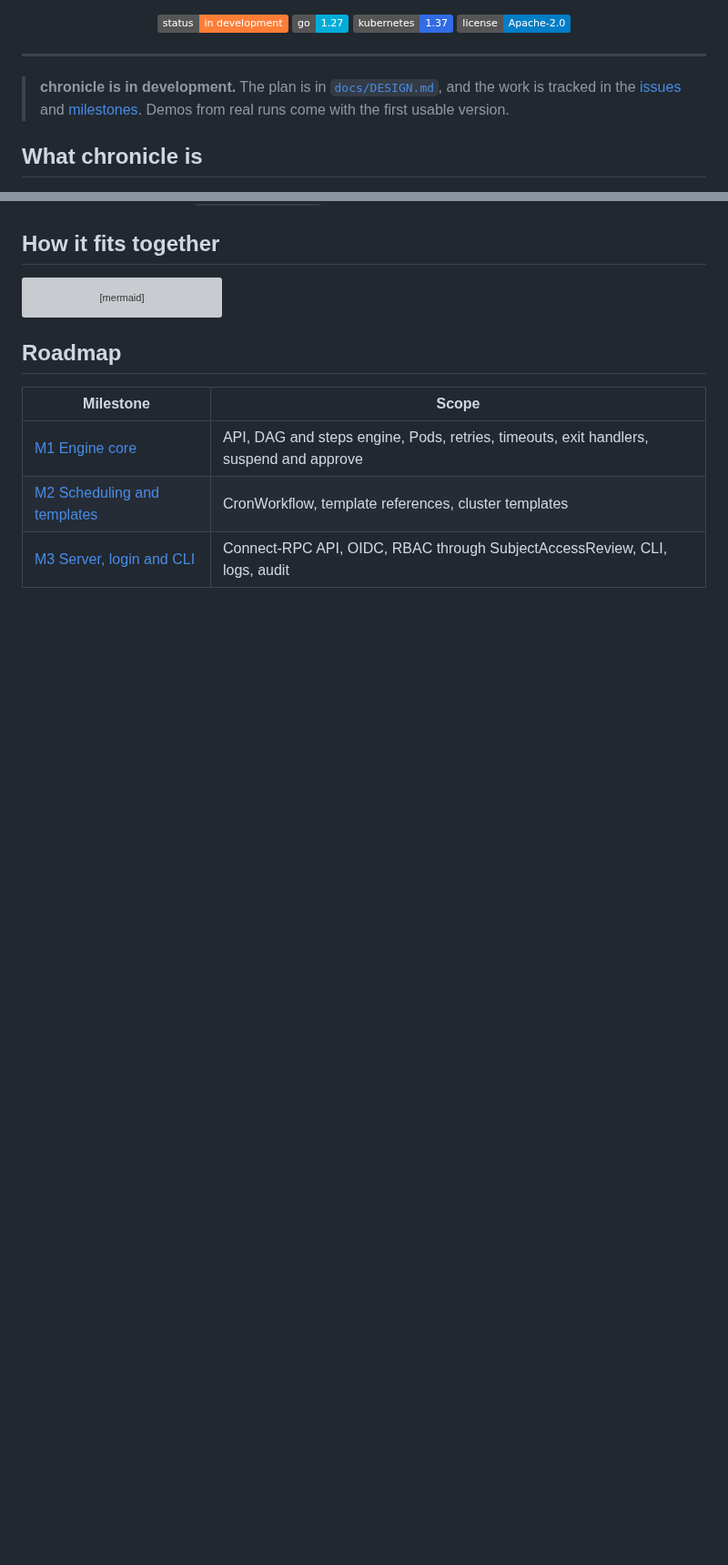
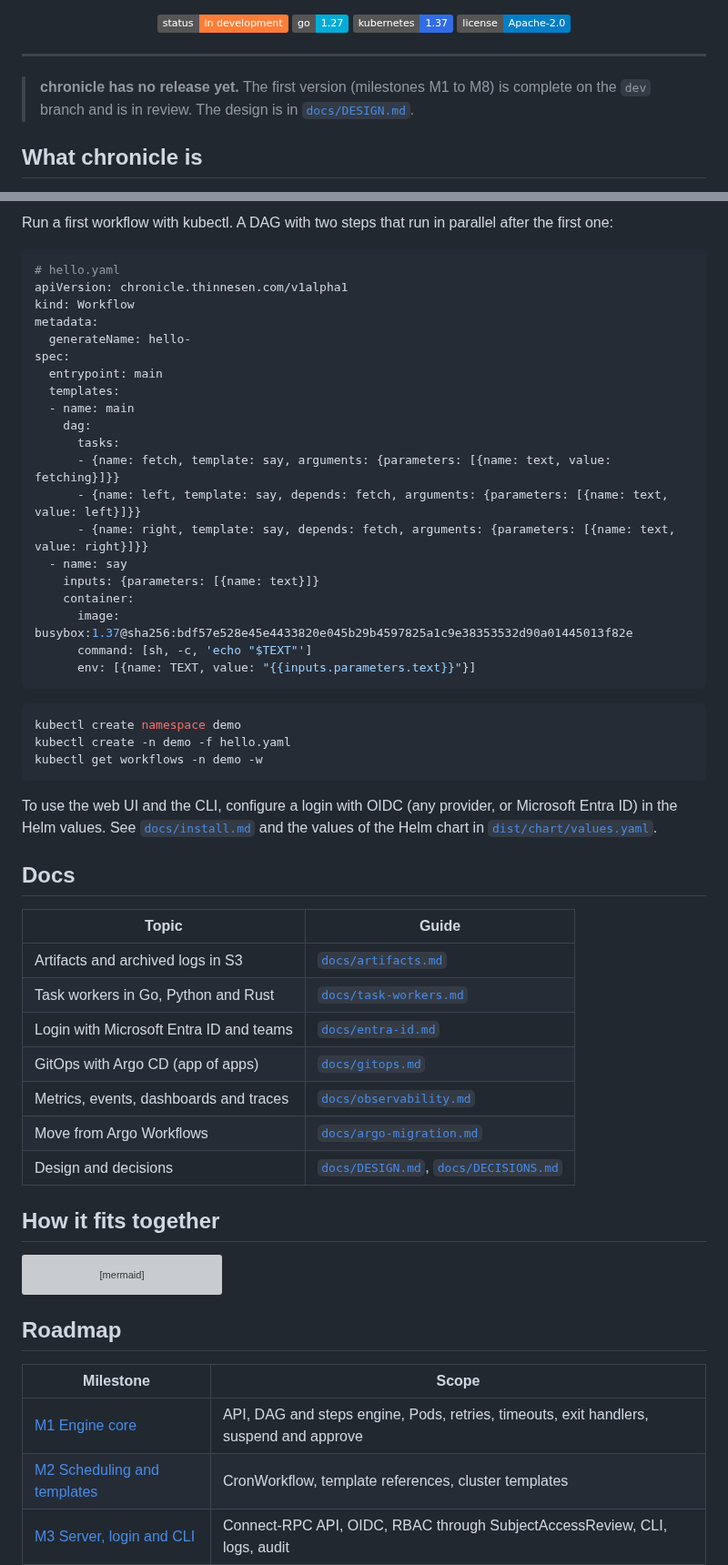
Before and after one commit to Thinnesen/chronicle, a Markdown page: README.md, 2 parts joined by grey strips. Shown at 91% size. GitHub-like rendering; badges without logos; blank space fills up the shorter version; grey boxes are pictures that could not be loaded.

````diff
--- a/README.md
+++ b/README.md
@@ -18,7 +18,7 @@
 
 ---
 
-> **chronicle is in development.** The plan is in [`docs/DESIGN.md`](docs/DESIGN.md), and the work is tracked in the [issues](https://github.com/Thinnesen/chronicle/issues) and [milestones](https://github.com/Thinnesen/chronicle/milestones). Demos from real runs come with the first usable version.
+> **chronicle has no release yet.** The first version (milestones M1 to M8) is complete on the `dev` branch and is in review. The design is in [`docs/DESIGN.md`](docs/DESIGN.md).
 
 ## What chronicle is
 
@@ -36,3 +69,47 @@ Features:
+Run a first workflow with kubectl. A DAG with two steps that run in parallel after the first one:
+
+```yaml
+# hello.yaml
+apiVersion: chronicle.thinnesen.com/v1alpha1
+kind: Workflow
+metadata:
+  generateName: hello-
+spec:
+  entrypoint: main
+  templates:
+  - name: main
+    dag:
+      tasks:
+      - {name: fetch, template: say, arguments: {parameters: [{name: text, value: fetching}]}}
+      - {name: left, template: say, depends: fetch, arguments: {parameters: [{name: text, value: left}]}}
+      - {name: right, template: say, depends: fetch, arguments: {parameters: [{name: text, value: right}]}}
+  - name: say
+    inputs: {parameters: [{name: text}]}
+    container:
+      image: busybox:1.37@sha256:bdf57e528e45e4433820e045b29b4597825a1c9e38353532d90a01445013f82e
+      command: [sh, -c, 'echo "$TEXT"']
+      env: [{name: TEXT, value: "{{inputs.parameters.text}}"}]
+```
+
+```sh
+kubectl create namespace demo
+kubectl create -n demo -f hello.yaml
+kubectl get workflows -n demo -w
+```
+
+To use the web UI and the CLI, configure a login with OIDC (any provider, or Microsoft Entra ID) in the Helm values. See [`docs/install.md`](docs/install.md) and the values of the Helm chart in [`dist/chart/values.yaml`](dist/chart/values.yaml).
+
+## Docs
+
+| Topic | Guide |
+|---|---|
+| Artifacts and archived logs in S3 | [`docs/artifacts.md`](docs/artifacts.md) |
+| Task workers in Go, Python and Rust | [`docs/task-workers.md`](docs/task-workers.md) |
+| Login with Microsoft Entra ID and teams | [`docs/entra-id.md`](docs/entra-id.md) |
+| GitOps with Argo CD (app of apps) | [`docs/gitops.md`](docs/gitops.md) |
+| Metrics, events, dashboards and traces | [`docs/observability.md`](docs/observability.md) |
+| Move from Argo Workflows | [`docs/argo-migration.md`](docs/argo-migration.md) |
+| Design and decisions | [`docs/DESIGN.md`](docs/DESIGN.md), [`docs/DECISIONS.md`](docs/DECISIONS.md) |
 
 ## How it fits together
 
````
Also changed, not shown: other parts of README.md (+33 -0 lines), docs/assets/cli.gif (added), docs/assets/screens/phone.png (added), docs/assets/screens/run-graph.png (added), docs/assets/screens/run-logs.png (added), docs/assets/screens/run-timeline.png (added), docs/assets/screens/runs.png (added).
